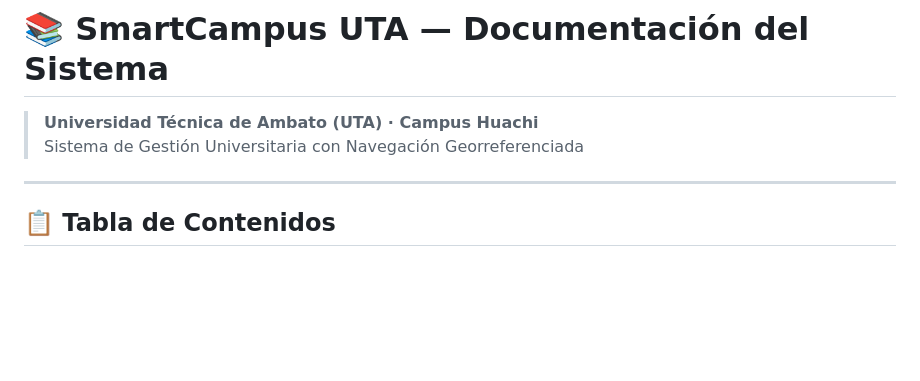
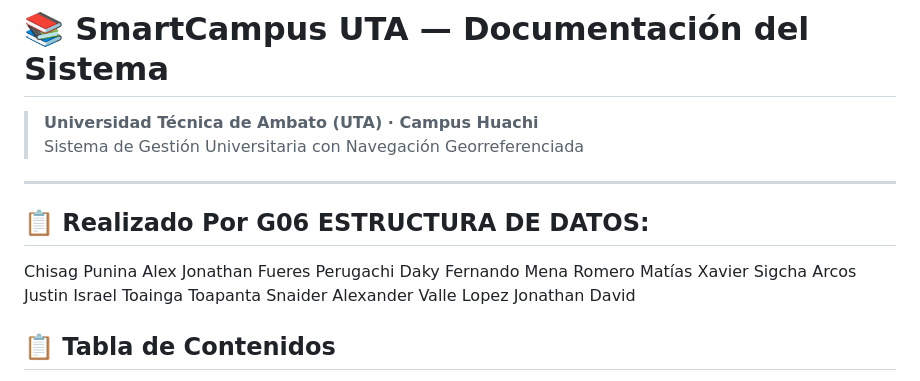
Before and after one commit to Recointer/SMARTUTA_WEB, a Markdown page: README.md, the part around the change. Drawn GitHub-style; blank space fills up the shorter version.

Commit message:
Add team members to README.md

```diff
--- a/README.md
+++ b/README.md
@@ -4,6 +4,14 @@
 > Sistema de Gestión Universitaria con Navegación Georreferenciada
 
 ---
+## 📋 Realizado Por G06 ESTRUCTURA DE DATOS:
+
+Chisag Punina Alex Jonathan
+Fueres Perugachi Daky Fernando
+Mena Romero Matías Xavier
+Sigcha Arcos Justin Israel
+Toainga Toapanta Snaider Alexander
+Valle Lopez Jonathan David
 
 ## 📋 Tabla de Contenidos
 
```
